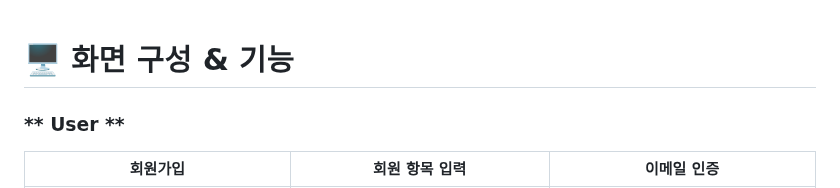
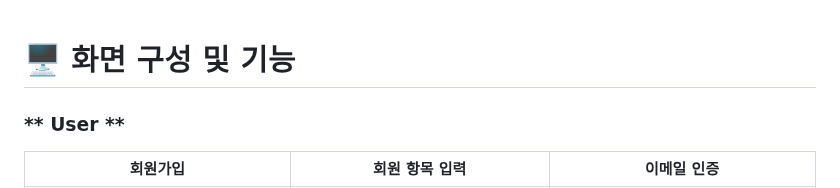
Before and after one commit to kiya-moon/MZTelecom, a Markdown page: README.md, the part around one of its changes. Drawn GitHub-style.

```diff
--- a/README.md
+++ b/README.md
@@ -133,7 +133,7 @@
 [목차🔺](#-목차)
 <br><br>
 
-# 🖥️ 화면 구성 & 기능
+# 🖥️ 화면 구성 및 기능
 
 ### ** User **
 
```
Also changed, not shown: other parts of README.md (+2 -2 lines).
